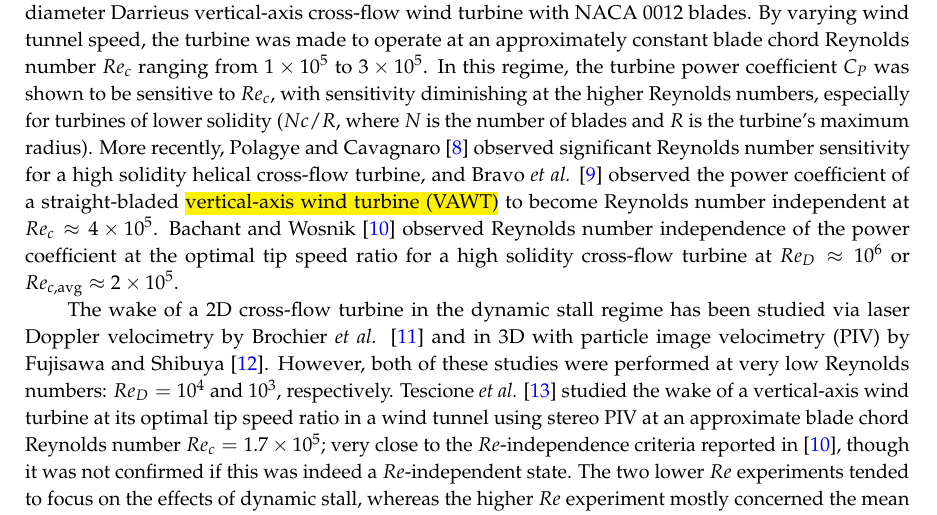
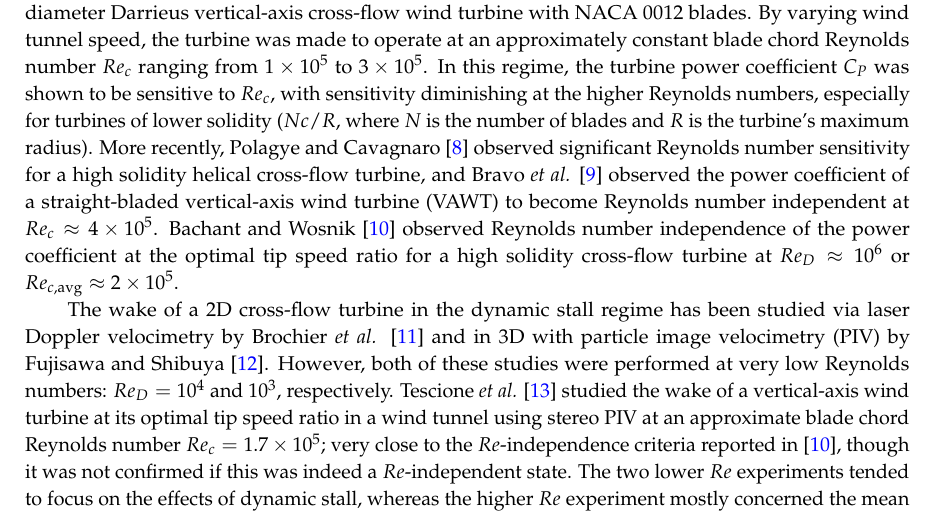
Before and after one commit to petebachant/CFT-Re-dep-paper, a LaTeX paper (paper.tex): part of page 2 of 18, cut so that both start at the same text. Compiled offline with pdfLaTeX.

Commit message:
Approve definition of VAWT

```diff
--- a/paper.tex
+++ b/paper.tex
@@ -191,11 +191,12 @@ of lower solidity ($Nc/R$, where $N$ is the number of blades and $R$ is the
 turbine's maximum radius). More recently, Polagye and Cavagnaro
 \cite{Polagye2013b} observed significant Reynolds number sensitivity for a high
 solidity helical cross-flow turbine, and Bravo \emph{et al.} \cite{Bravo2007}
-observed the power coefficient of a straight-bladed \hl {vertical-axis wind turbine (VAWT)} to become Reynolds
-number independent at $Re_c \approx 4 \times 10^5$. Bachant and Wosnik
-\cite{Bachant2014} observed Reynolds number independence of the power
-coefficient at the optimal tip speed ratio for a high solidity cross-flow
-turbine at $Re_D \approx 10^6$ or $Re_{c,\mathrm{avg}} \approx 2 \times 10^5$.
+observed the power coefficient of a straight-bladed vertical-axis wind turbine
+(VAWT) to become Reynolds number independent at $Re_c \approx 4 \times 10^5$.
+Bachant and Wosnik \cite{Bachant2014} observed Reynolds number independence of
+the power coefficient at the optimal tip speed ratio for a high solidity
+cross-flow turbine at $Re_D \approx 10^6$ or $Re_{c,\mathrm{avg}} \approx 2
+\times 10^5$.
 
 The wake of a 2D cross-flow turbine in the dynamic stall regime has been
 studied via laser Doppler velocimetry by Brochier \emph{et al.} \cite{Brochier1986} and
```
